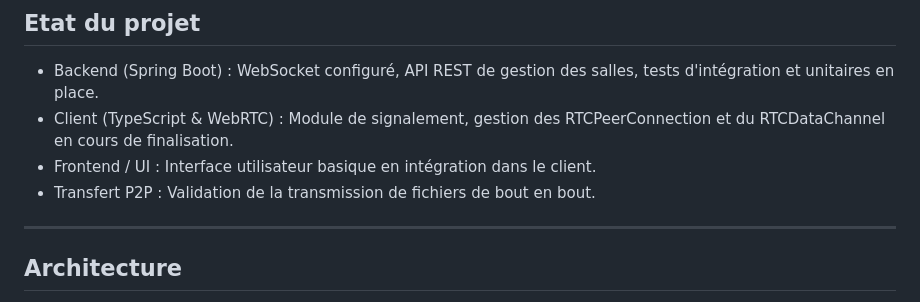
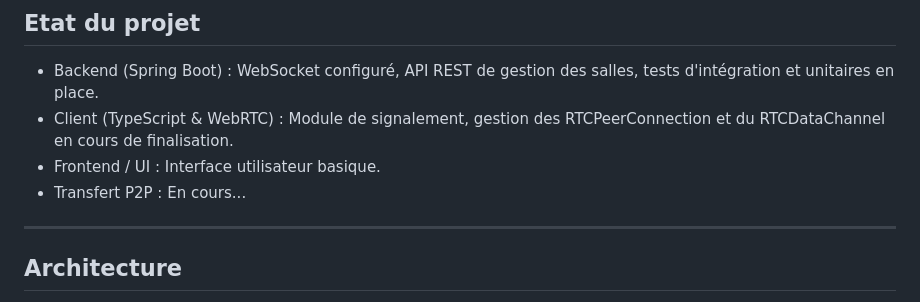
Before and after one commit to Mowowglii/Shafe, a Markdown page: README.md, the part around the change. Rendered like a GitHub page.

Commit message:
Changing on Project state

```diff
--- a/README.md
+++ b/README.md
@@ -10,8 +10,8 @@ Etat : En développement actif - Structuration du client et consolidation du bac
 
 * Backend (Spring Boot) : WebSocket configuré, API REST de gestion des salles, tests d'intégration et unitaires en place.
 * Client (TypeScript & WebRTC) : Module de signalement, gestion des RTCPeerConnection et du RTCDataChannel en cours de finalisation.
-* Frontend / UI : Interface utilisateur basique en intégration dans le client.
-* Transfert P2P : Validation de la transmission de fichiers de bout en bout.
+* Frontend / UI : Interface utilisateur basique.
+* Transfert P2P : En cours...
 
 ---
 
```
